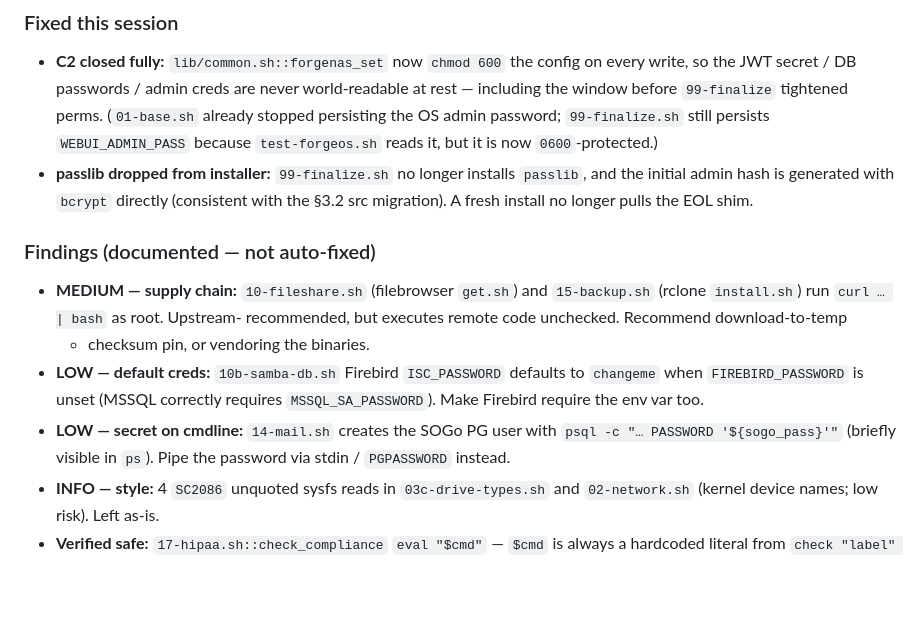
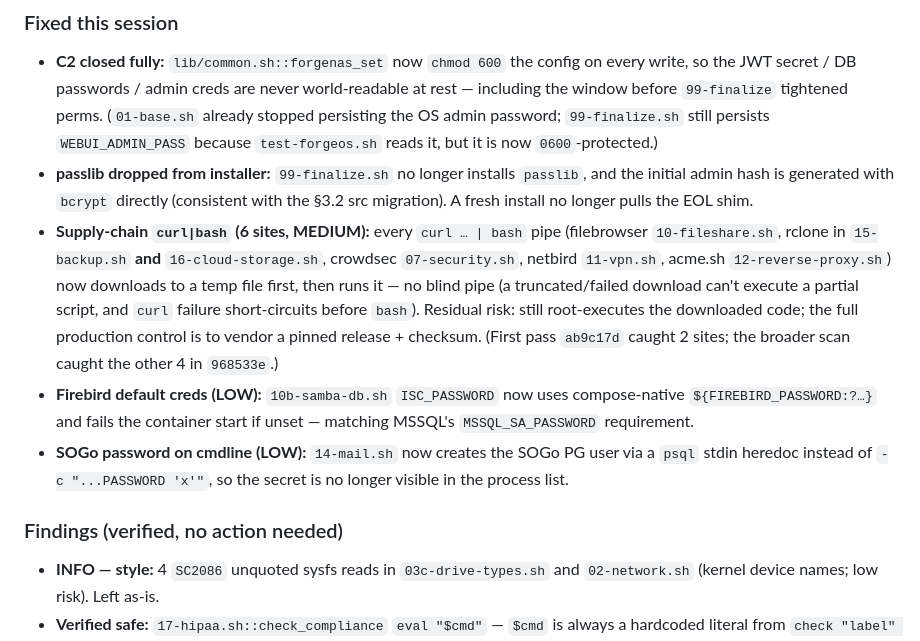
Before and after one commit to Dvalin21/forgeos, a Markdown page: HANDOFF.md, the part around the change. Drawn GitHub-style; blank space fills up the shorter version.

Commit message:
docs(HANDOFF): mark §6.6 low/medium items fixed (corrects undercount)

```diff
--- a/HANDOFF.md
+++ b/HANDOFF.md
@@ -185,18 +185,23 @@ helpers.
   `passlib`, and the initial admin hash is generated with `bcrypt` directly
   (consistent with the §3.2 src migration). A fresh install no longer pulls
   the EOL shim.
+- **Supply-chain `curl|bash` (6 sites, MEDIUM):** every `curl … | bash` pipe
+  (filebrowser `10-fileshare.sh`, rclone in `15-backup.sh` **and**
+  `16-cloud-storage.sh`, crowdsec `07-security.sh`, netbird `11-vpn.sh`,
+  acme.sh `12-reverse-proxy.sh`) now downloads to a temp file first, then runs
+  it — no blind pipe (a truncated/failed download can't execute a partial
+  script, and `curl` failure short-circuits before `bash`). Residual risk:
+  still root-executes the downloaded code; the full production control is to
+  vendor a pinned release + checksum. (First pass `ab9c17d` caught 2 sites;
+  the broader scan caught the other 4 in `968533e`.)
+- **Firebird default creds (LOW):** `10b-samba-db.sh` `ISC_PASSWORD` now uses
+  compose-native `${FIREBIRD_PASSWORD:?…}` and fails the container start if
+  unset — matching MSSQL's `MSSQL_SA_PASSWORD` requirement.
+- **SOGo password on cmdline (LOW):** `14-mail.sh` now creates the SOGo PG
+  user via a `psql` stdin heredoc instead of `-c "...PASSWORD 'x'"`, so the
+  secret is no longer visible in the process list.
 
-### Findings (documented — not auto-fixed)
-- **MEDIUM — supply chain:** `10-fileshare.sh` (filebrowser `get.sh`) and
-  `15-backup.sh` (rclone `install.sh`) run `curl … | bash` as root. Upstream-
-  recommended, but executes remote code unchecked. Recommend download-to-temp
-  + checksum pin, or vendoring the binaries.
-- **LOW — default creds:** `10b-samba-db.sh` Firebird `ISC_PASSWORD` defaults
-  to `changeme` when `FIREBIRD_PASSWORD` is unset (MSSQL correctly requires
-  `MSSQL_SA_PASSWORD`). Make Firebird require the env var too.
-- **LOW — secret on cmdline:** `14-mail.sh` creates the SOGo PG user with
-  `psql -c "… PASSWORD '${sogo_pass}'"` (briefly visible in `ps`). Pipe the
-  password via stdin / `PGPASSWORD` instead.
+### Findings (verified, no action needed)
 - **INFO — style:** 4 `SC2086` unquoted sysfs reads in `03c-drive-types.sh`
   and `02-network.sh` (kernel device names; low risk). Left as-is.
 - **Verified safe:** `17-hipaa.sh::check_compliance` `eval "$cmd"` — `$cmd` is
```
